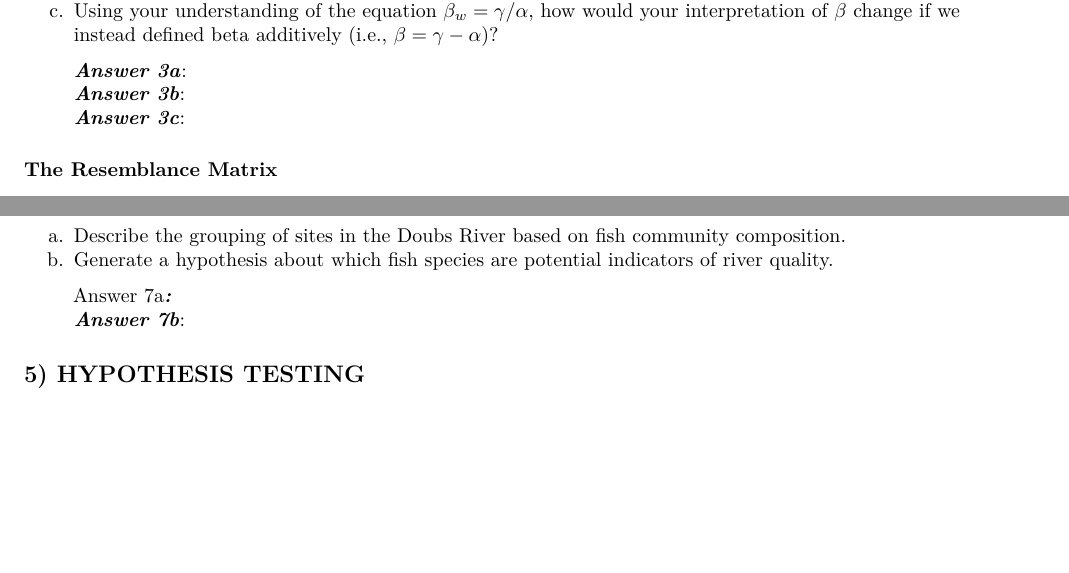
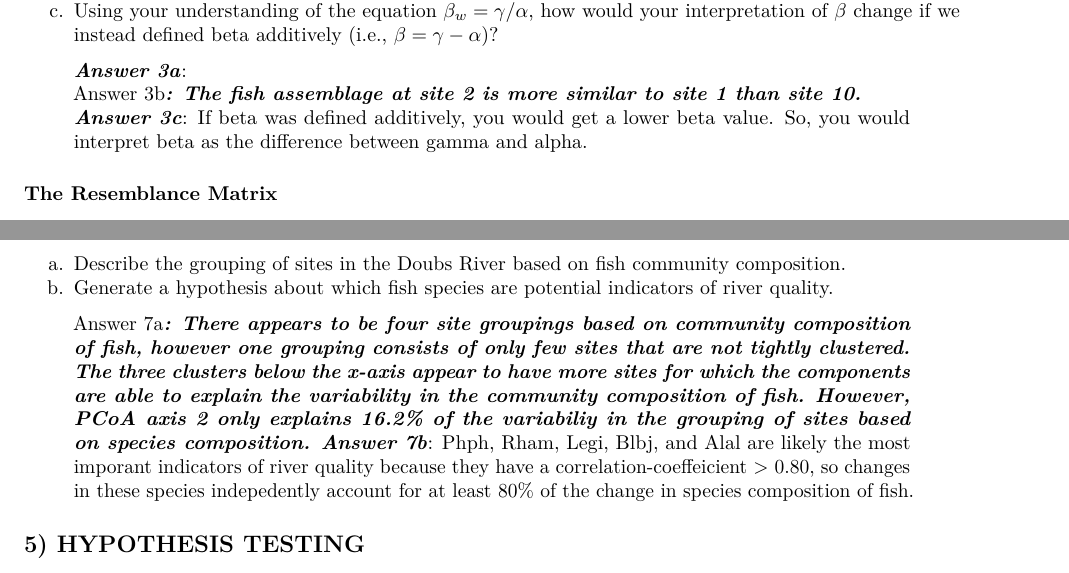
Before and after one commit to kamibena/QB2017_Benavidez, an R Markdown document (Week3-Beta/beta_assignment.Rmd): two parts of pages 3 and 7 of 12 before the commit and two parts of pages 3 and 7 of 13 after it, joined at a grey line, cut so that both start at the same text, the shorter picture padded with empty space. Rendered offline with R 4.5, knitr and Pandoc, then LaTeX, with nearby package versions; some code elsewhere in the file could not run offline.

Commit message:
Week 3 assignment in progress

```diff
--- a/Week3-Beta/beta_assignment.Rmd
+++ b/Week3-Beta/beta_assignment.Rmd
@@ -132,8 +132,8 @@ b.  Is the fish assemblage at site 1 more similar to the one at site 2 or site 1
 c.  Using your understanding of the equation $\beta_{w} = \gamma/\alpha$, how would your interpretation of $\beta$ change if we instead defined beta additively (i.e., $\beta = \gamma - \alpha$)?
 
 > ***Answer 3a***:
-> ***Answer 3b***:
-> ***Answer 3c***:
+> Answer 3b***: The fish assemblage at site 2 is more similar to site 1 than site 10.
+> Answer 3c***:  If beta was defined additively, you would get a lower beta value.  So, you would interpret beta as the difference between gamma and alpha.
 
 ### The Resemblance Matrix
 In order to quantify $\beta$-diversity for more than two samples, we need to introduce a new primary ecological data structure: the **Resemblance Matrix**.
@@ -268,8 +268,8 @@ fit=envfit(fish.pcoa, fishREL, perm = 999)
 a.  Describe the grouping of sites in the Doubs River based on fish community composition.
 b.  Generate a hypothesis about which fish species are potential indicators of river quality.
 
-> Answer 7a***:
-> Answer 7b***:
+> Answer 7a***:  There appears to be four site groupings based on community composition of fish, however one grouping consists of only few sites that are not tightly clustered.  The three clusters below the x-axis appear to have more sites for which the components are able to explain the variability in the community composition of fish.  However, PCoA axis 2 only explains 16.2% of the variabiliy in the grouping of sites based on species composition.
+> Answer 7b***:   Phph, Rham, Legi, Blbj, and Alal are likely the most imporant indicators of river quality because they have a correlation-coeffeicient > 0.80, so changes in these species indepedently account for at least 80% of the change in species composition of fish.
 
 
 ## 5) HYPOTHESIS TESTING
```
